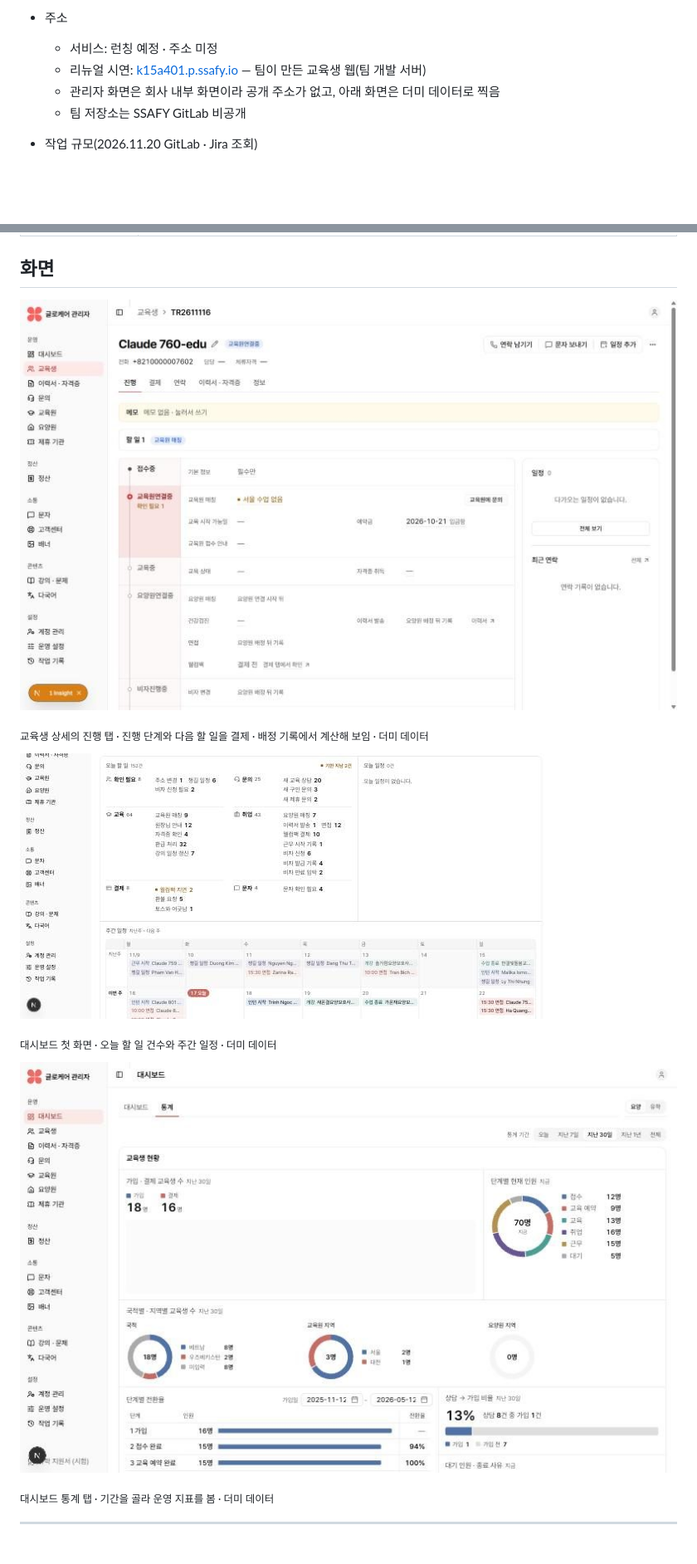
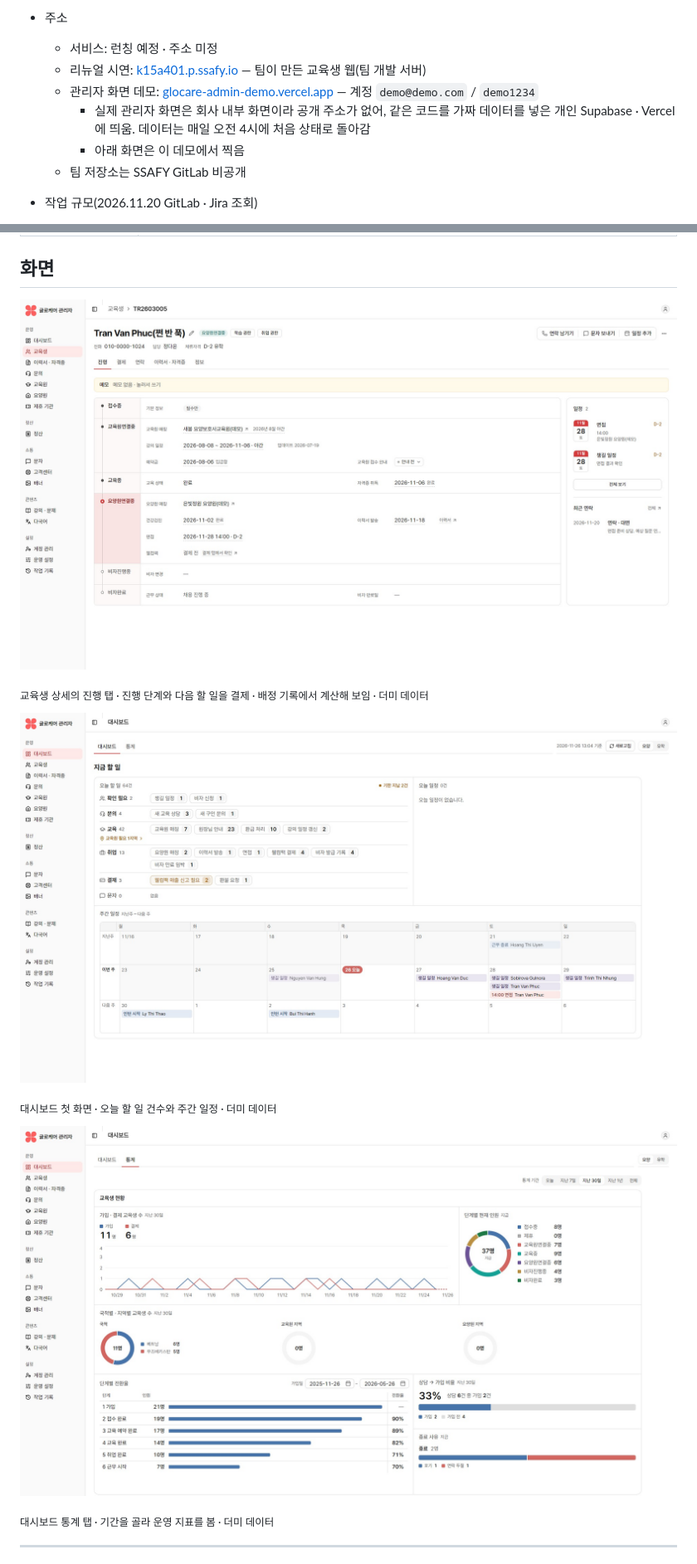
Before and after one commit to TrossYou/portfolio, a Markdown page: case-studies/glocare.md, 2 parts joined by grey strips. Shown at 83% size. Drawn GitHub-style; pictures changed too: assets/glocare/admin-dashboard.jpg, assets/glocare/admin-stats.jpg, assets/glocare/admin-student-after.jpg; blank space fills up the shorter version.

```diff
--- a/case-studies/glocare.md
+++ b/case-studies/glocare.md
@@ -27,7 +27,9 @@
 - 주소
   - 서비스: 런칭 예정 · 주소 미정
   - 리뉴얼 시연: [k15a401.p.ssafy.io](https://k15a401.p.ssafy.io/) — 팀이 만든 교육생 웹(팀 개발 서버)
-  - 관리자 화면은 회사 내부 화면이라 공개 주소가 없고, 아래 화면은 더미 데이터로 찍음
+  - 관리자 화면 데모: [glocare-admin-demo.vercel.app](https://glocare-admin-demo.vercel.app/) — 계정 `demo@demo.com` / `demo1234`
+    - 실제 관리자 화면은 회사 내부 화면이라 공개 주소가 없어, 같은 코드를 가짜 데이터를 넣은 개인 Supabase · Vercel에 띄움. 데이터는 매일 오전 4시에 처음 상태로 돌아감
+    - 아래 화면은 이 데모에서 찍음
   - 팀 저장소는 SSAFY GitLab 비공개
 - 작업 규모(2026.11.20 GitLab · Jira 조회)
   - 내가 올려 머지된 MR 285건(2026.10.19 ~ 11.20) · 팀 전체 머지 MR 1,246건
```
Also changed, not shown: other parts of case-studies/glocare.md (+1 -1 lines), data/facts.md (+1 -1 lines), 1 other file.
